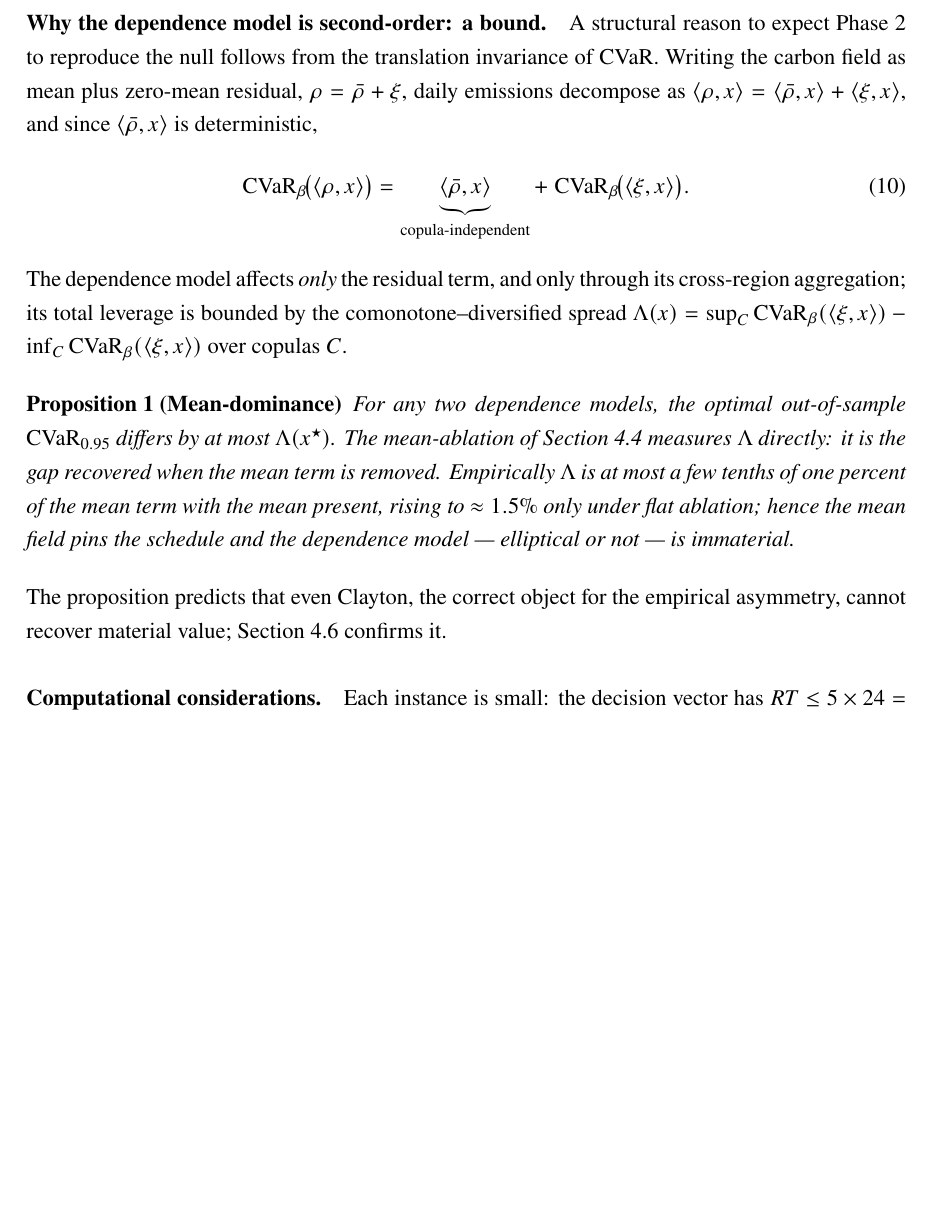
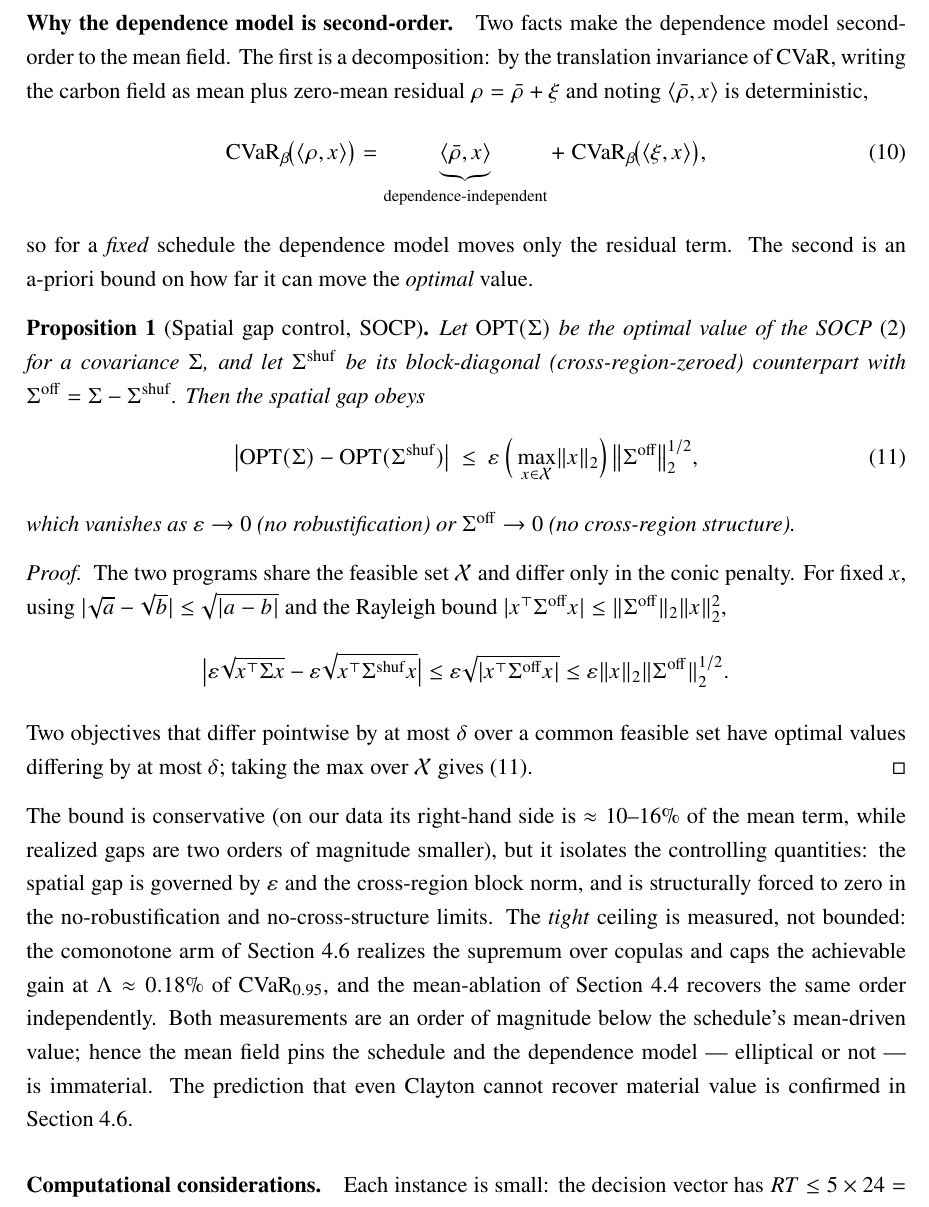
Before and after one commit to ma731/Capstone-in-Operations-Research, a LaTeX thesis (thesis/capstone_thesis.tex): part of page 13 of 29, cut at the place of the change, the shorter picture padded with empty space. Compiled offline with pdfLaTeX.

Commit message:
thesis: rewrite Proposition 1 as a genuine a-priori bound (not a tautology)
The old 'mean-dominance' proposition was a tautology (defined Lambda as sup-inf,
then said models differ by <=Lambda) and circular (imported its magnitude from
the mean-ablation it also used to motivate). Replace with a real theorem: an
a-priori bound |OPT(Sigma)-OPT(Sigma_shuf)| <= eps*max||x||*sqrt(||Sigma_off||),
with a 2-line proof (difference-of-sqrt + Rayleigh + optimal-value perturbation),
vanishing as eps->0 or no cross-structure. Honest that it's conservative
(~10-16% RHS); the TIGHT ceiling Lambda~0.18% is now measured by the comonotone
arm INDEPENDENTLY of the ablation -- removing the circularity. Separates the CVaR
translation-invariance decomposition (Eq 10) from the dominance claim. Adds amsthm
(reordered before newtxmath to avoid openbox clash).

```diff
--- a/thesis/capstone_thesis.tex
+++ b/thesis/capstone_thesis.tex
@@ -6,10 +6,12 @@
 
 \usepackage[utf8]{inputenc}
 \usepackage[T1]{fontenc}
+\usepackage{amsmath,amssymb}
+\usepackage{amsthm}                      % before newtxmath to avoid \openbox clash
+\let\openbox\relax
 \usepackage{newtxtext,newtxmath}        % Times New Roman text + math
 \usepackage[margin=1in]{geometry}
 \usepackage{setspace}\onehalfspacing    % 1.5 line spacing
-\usepackage{amsmath,amssymb}
 \usepackage{booktabs,array,enumitem,graphicx,xcolor,mathtools}
 \usepackage{algorithm}
 \usepackage[noend]{algpseudocode}
@@ -488,36 +490,62 @@ the reported copula gaps are $\CVaR(\text{indep})-\CVaR(\text{Gaussian})$,
 $\CVaR(\text{indep})-\CVaR(\text{Clayton})$, and the asymmetry increment
 $\CVaR(\text{Gaussian})-\CVaR(\text{Clayton})$, each with a paired day-bootstrap CI.
 
-\paragraph{Why the dependence model is second-order: a bound.} A structural reason
-to expect Phase 2 to reproduce the null follows from the translation invariance of
-CVaR. Writing the carbon field as mean plus zero-mean residual,
-$\rho=\bar\rho+\xi$, daily emissions decompose as $\langle\rho,x\rangle=
-\langle\bar\rho,x\rangle+\langle\xi,x\rangle$, and since $\langle\bar\rho,x\rangle$
-is deterministic,
+\paragraph{Why the dependence model is second-order.} Two facts make the
+dependence model second-order to the mean field. The first is a decomposition: by
+the translation invariance of CVaR, writing the carbon field as mean plus zero-mean
+residual $\rho=\bar\rho+\xi$ and noting $\langle\bar\rho,x\rangle$ is deterministic,
 \begin{equation}
 \CVaR_\beta\!\big(\langle\rho,x\rangle\big)=
-\underbrace{\langle\bar\rho,x\rangle}_{\text{copula-independent}}+\;
-\CVaR_\beta\!\big(\langle\xi,x\rangle\big).
+\underbrace{\langle\bar\rho,x\rangle}_{\text{dependence-independent}}+\;
+\CVaR_\beta\!\big(\langle\xi,x\rangle\big),
 \label{eq:meandom}
 \end{equation}
-The dependence model affects \emph{only} the residual term, and only through its
-cross-region aggregation; its total leverage is bounded by the comonotone--diversified
-spread $\Lambda(x)=\sup_{C}\CVaR_\beta(\langle\xi,x\rangle)-\inf_{C}
-\CVaR_\beta(\langle\xi,x\rangle)$ over copulas $C$.
+so for a \emph{fixed} schedule the dependence model moves only the residual term.
+The second is an a-priori bound on how far it can move the \emph{optimal} value.
 
-\begin{proposition}[Mean-dominance]\label{prop:meandom}
-For any two dependence models, the optimal out-of-sample $\CVaR_{0.95}$ differs by
-at most $\Lambda(x^\star)$. The mean-ablation of Section~\ref{sec:res-ablation}
-measures $\Lambda$ directly: it is the gap recovered when the mean term is removed.
-Empirically $\Lambda$ is at most a few tenths of one percent of the mean term with
-the mean present, rising to $\approx1.5\%$ only under flat ablation; hence the mean
-field pins the schedule and the dependence model --- elliptical or not --- is
-immaterial.
+\begin{proposition}[Spatial gap control, SOCP]\label{prop:meandom}
+Let $\mathrm{OPT}(\Sigma)$ be the optimal value of the SOCP \eqref{eq:socp} for a
+covariance $\Sigma$, and let $\Sigma^{\mathrm{shuf}}$ be its block-diagonal
+(cross-region-zeroed) counterpart with $\Sigma^{\mathrm{off}}=\Sigma-
+\Sigma^{\mathrm{shuf}}$. Then the spatial gap obeys
+\begin{equation}
+\big|\mathrm{OPT}(\Sigma)-\mathrm{OPT}(\Sigma^{\mathrm{shuf}})\big|\ \le\
+\varepsilon\,\Big(\max_{x\in\mathcal X}\lVert x\rVert_2\Big)\,
+\big\lVert\Sigma^{\mathrm{off}}\big\rVert_2^{1/2},
+\label{eq:propbound}
+\end{equation}
+which vanishes as $\varepsilon\to0$ (no robustification) or
+$\Sigma^{\mathrm{off}}\to0$ (no cross-region structure).
 \end{proposition}
 
-\noindent The proposition predicts that even Clayton, the correct object for the
-empirical asymmetry, cannot recover material value; Section~\ref{sec:res-copula}
-confirms it.
+\begin{proof}
+The two programs share the feasible set $\mathcal X$ and differ only in the conic
+penalty. For fixed $x$, using $|\sqrt a-\sqrt b|\le\sqrt{|a-b|}$ and the Rayleigh
+bound $|x^\top\Sigma^{\mathrm{off}}x|\le\lVert\Sigma^{\mathrm{off}}\rVert_2\lVert
+x\rVert_2^2$,
+\[
+\big|\varepsilon\sqrt{x^\top\Sigma x}-\varepsilon\sqrt{x^\top\Sigma^{\mathrm{shuf}}x}\big|
+\le\varepsilon\sqrt{|x^\top\Sigma^{\mathrm{off}}x|}
+\le\varepsilon\lVert x\rVert_2\lVert\Sigma^{\mathrm{off}}\rVert_2^{1/2}.
+\]
+Two objectives that differ pointwise by at most $\delta$ over a common feasible set
+have optimal values differing by at most $\delta$; taking the max over $\mathcal X$
+gives \eqref{eq:propbound}.
+\end{proof}
+
+\noindent The bound is conservative (on our data its right-hand side is
+$\approx10$--$16\%$ of the mean term, while realized gaps are two orders of
+magnitude smaller), but it isolates the controlling quantities: the spatial gap is
+governed by $\varepsilon$ and the cross-region block norm, and is structurally
+forced to zero in the no-robustification and no-cross-structure limits. The
+\emph{tight} ceiling is measured, not bounded: the comonotone arm of
+Section~\ref{sec:res-copula} realizes the supremum over copulas and caps the
+achievable gain at $\Lambda\approx0.18\%$ of $\CVaR_{0.95}$, and the mean-ablation
+of Section~\ref{sec:res-ablation} recovers the same order independently. Both
+measurements are an order of magnitude below the schedule's mean-driven value;
+hence the mean field pins the schedule and the dependence model --- elliptical or
+not --- is immaterial. The prediction that even Clayton cannot recover material
+value is confirmed in Section~\ref{sec:res-copula}.
 
 \paragraph{Computational considerations.} Each instance is small: the decision
 vector has $RT\le 5\times24=120$ entries and the feasible set adds $O(RT)$ linear
```
Also changed, not shown: thesis/capstone_thesis.pdf.
